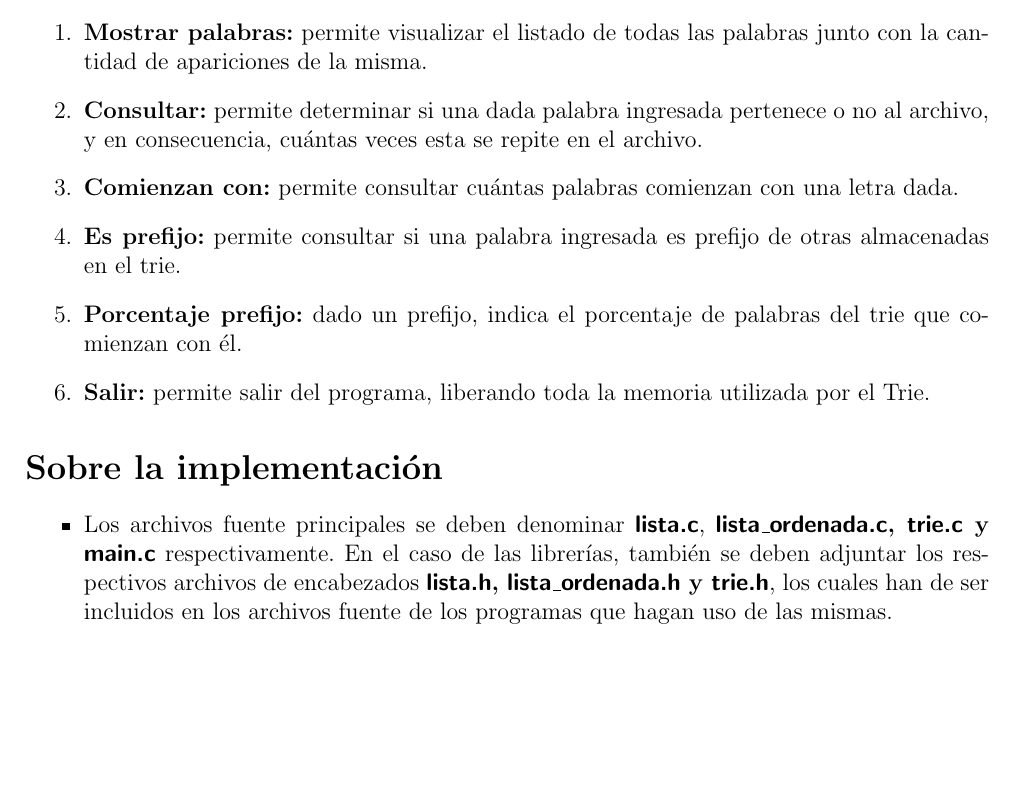
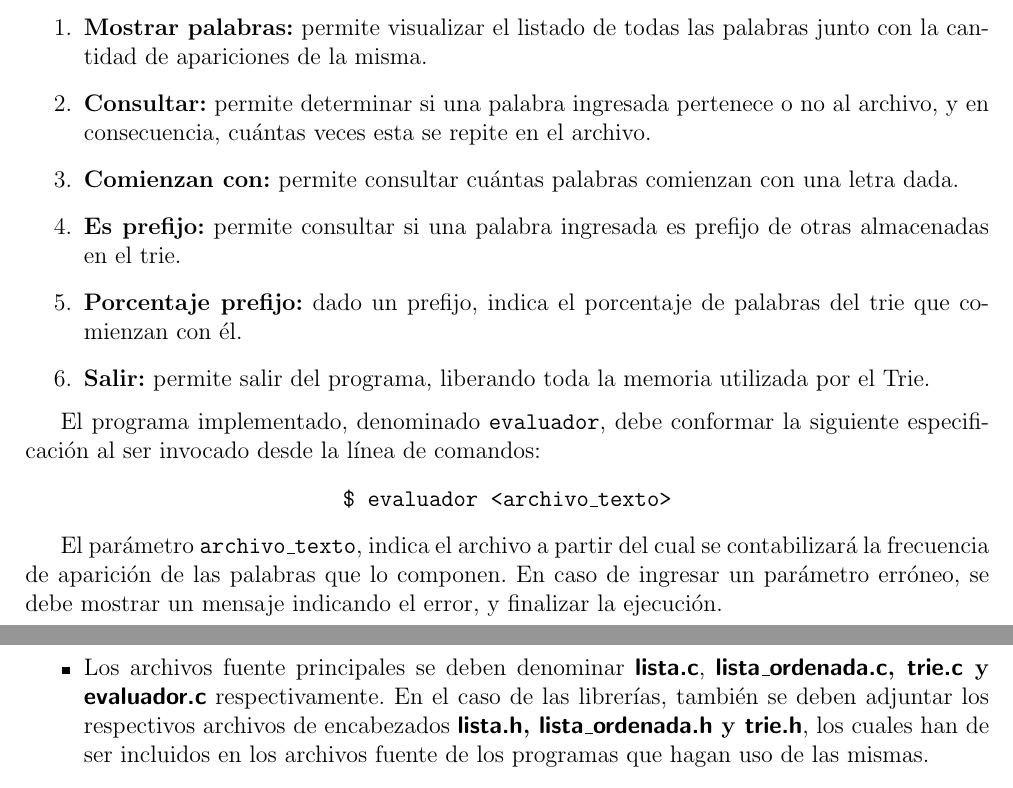
Before and after one commit to fedejoaquin/OC_2017, a LaTeX document (01-Proyecto_1/PR-1.tex): part of page 4 of 6 before the commit and two parts of pages 4 and 5 of 7 after it, the two joined at a grey line, cut so that both start at the same text, the shorter picture padded with empty space. Compiled offline with pdfLaTeX.

Commit message:
Agrego formato invocación

```diff
--- a/01-Proyecto_1/PR-1.tex
+++ b/01-Proyecto_1/PR-1.tex
@@ -153,7 +155,7 @@ El programa debe ofrecer un menú de operaciones, con las que el usuario luego p
 \begin{enumerate}
 	\item \textbf{Mostrar palabras:} permite visualizar el listado de todas las palabras junto con la cantidad de apariciones de la misma.
 
-	\item \textbf{Consultar:} permite determinar si una dada palabra ingresada pertenece o no al archivo, y en consecuencia, cuántas veces esta se repite en el archivo.
+	\item \textbf{Consultar:} permite determinar si una palabra ingresada pertenece o no al archivo, y en consecuencia, cuántas veces esta se repite en el archivo.
 
 	\item \textbf{Comienzan con:} permite consultar cuántas palabras comienzan con una letra dada.
 
@@ -164,9 +166,17 @@ El programa debe ofrecer un menú de operaciones, con las que el usuario luego p
 	\item \textbf{Salir:} permite salir del programa, liberando toda la memoria utilizada por el Trie.
 \end{enumerate}
 
+El programa implementado, denominado \texttt{evaluador}, debe conformar la siguiente especificación al ser invocado desde la línea de comandos:
+
+\begin{center}
+	\texttt{\$ evaluador <archivo\_texto> }
+\end{center}
+
+El parámetro \texttt{archivo\_texto}, indica el archivo a partir del cual se contabilizará la frecuencia de aparición de las palabras que lo componen. En caso de ingresar un parámetro erróneo, se debe mostrar un mensaje indicando el error, y finalizar la ejecución.
+
 \section*{Sobre la implementación}
 \begin{itemize}
-	\item Los archivos fuente principales se deben denominar \textbf{\textsf{lista.c}}, \textbf{\textsf{lista\_ordenada.c}, \textsf{trie.c} y \textsf{main.c}} respectivamente. En el caso de las librerías, también se deben adjuntar los respectivos archivos de encabezados \textbf{\textsf{lista.h}, \textbf{\textsf{lista\_ordenada.h}} y \textsf{trie.h}}, los cuales han de	ser incluidos en los archivos fuente de los programas que hagan uso de las mismas.
+	\item Los archivos fuente principales se deben denominar \textbf{\textsf{lista.c}}, \textbf{\textsf{lista\_ordenada.c}, \textsf{trie.c} y \textsf{evaluador.c}} respectivamente. En el caso de las librerías, también se deben adjuntar los respectivos archivos de encabezados \textbf{\textsf{lista.h}, \textbf{\textsf{lista\_ordenada.h}} y \textsf{trie.h}}, los cuales han de	ser incluidos en los archivos fuente de los programas que hagan uso de las mismas.
 
 	\item Es importante que durante la implementación del proyecto se haga un uso
 	cuidadoso y eficiente de la memoria, tanto para la reservar
```
Also changed, not shown: 01-Proyecto_1/PR-1.pdf, 01-Proyecto_1/PR-1.tex (12 more changed lines), 2 other files.
